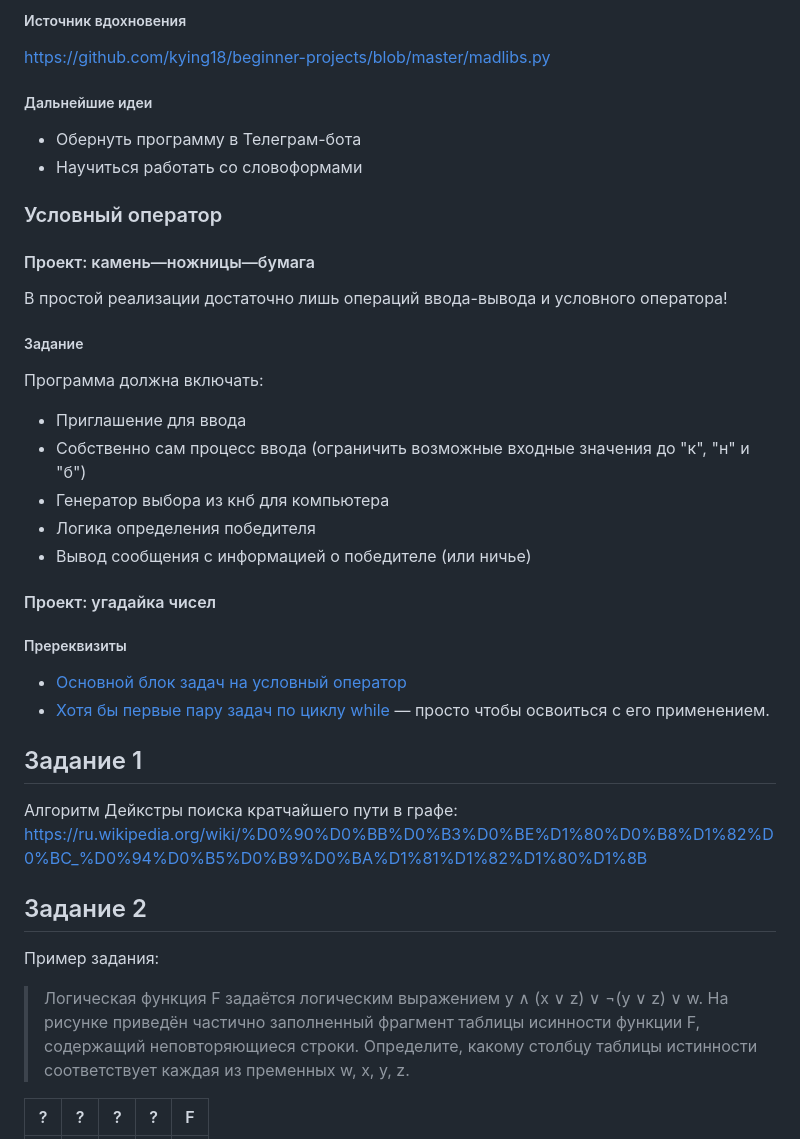
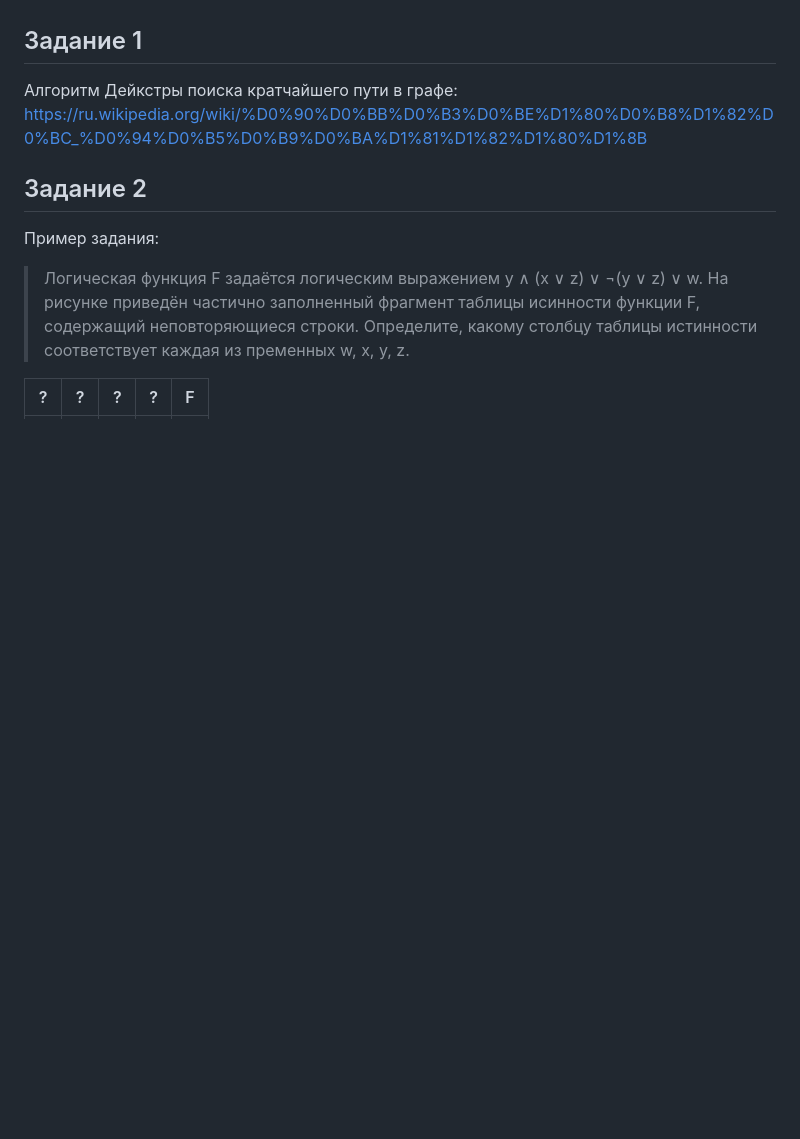
Before and after one commit to isbur-tutorship/inf-ege, a Markdown page: README.md, the part around one of its changes. Drawn GitHub-style; blank space fills up the shorter version.

```diff
--- a/README.md
+++ b/README.md
@@ -97,34 +31,3 @@ print(s)
-##### Источник вдохновения
-
-https://github.com/kying18/beginner-projects/blob/master/madlibs.py
-
-##### Дальнейшие идеи
-
- - Обернуть программу в Телеграм-бота
- - Научиться работать со словоформами
-
-### Условный оператор
-
-#### Проект: камень—ножницы—бумага
-
-В простой реализации достаточно лишь операций ввода-вывода и условного оператора!
-
-##### Задание
-
-Программа должна включать:
-
- - Приглашение для ввода
- - Собственно сам процесс ввода (ограничить возможные входные значения до "к", "н" и "б")
- - Генератор выбора из кнб для компьютера
- - Логика определения победителя
- - Вывод сообщения с информацией о победителе (или ничье)
-
-#### Проект: угадайка чисел
-
-##### Пререквизиты
-
-- [Основной блок задач на условный оператор](https://stepik.org/lesson/265081)
-- [Хотя бы первые пару задач по циклу while](https://stepik.org/lesson/265121/step/8) — просто чтобы освоиться с его применением.
 
 ## Задание 1
 
```
Also changed, not shown: other parts of README.md (+0 -66 lines).
